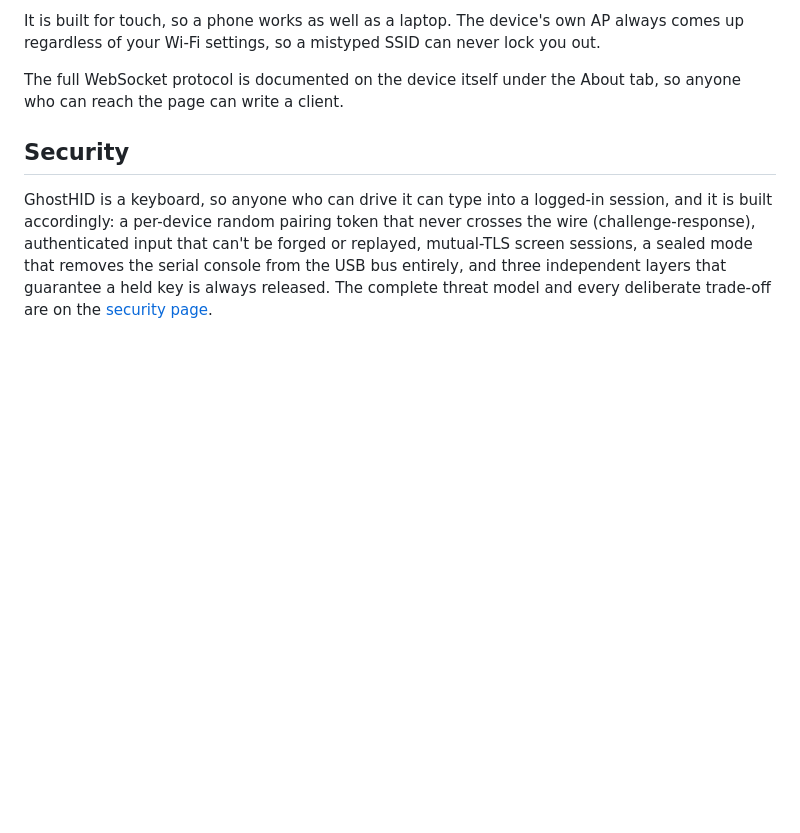
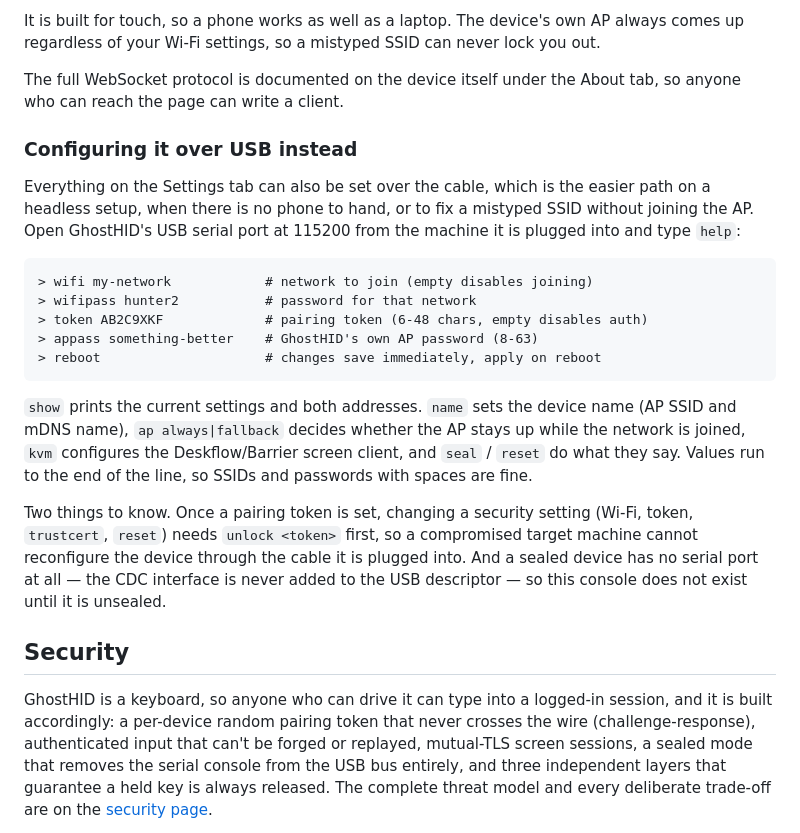
Before and after one commit to infamy/GhostHID, a Markdown page: README.md, the part around the change. Drawn GitHub-style; blank space fills up the shorter version.

Commit message:
docs: document configuring over the USB serial console
The README only showed the Settings tab, but the serial console does the
same job and is the only path on a headless setup or when the AP is out
of reach. Covers the common commands, the unlock gate once a token is
set, and that a sealed device has no serial port at all.

Co-Authored-By: Claude Opus 5 (1M context) <noreply@anthropic.com>
Claude-Session: https://claude.ai/code/session_01V5baLQmPR9Cu7WjF6mBWyg

````diff
--- a/README.md
+++ b/README.md
@@ -61,6 +61,34 @@ lock you out.
 The full WebSocket protocol is documented on the device itself under the About
 tab, so anyone who can reach the page can write a client.
 
+### Configuring it over USB instead
+
+Everything on the Settings tab can also be set over the cable, which is the
+easier path on a headless setup, when there is no phone to hand, or to fix a
+mistyped SSID without joining the AP. Open GhostHID's USB serial port at 115200
+from the machine it is plugged into and type `help`:
+
+```
+> wifi my-network            # network to join (empty disables joining)
+> wifipass hunter2           # password for that network
+> token AB2C9XKF             # pairing token (6-48 chars, empty disables auth)
+> appass something-better    # GhostHID's own AP password (8-63)
+> reboot                     # changes save immediately, apply on reboot
+```
+
+`show` prints the current settings and both addresses. `name` sets the device
+name (AP SSID and mDNS name), `ap always|fallback` decides whether the AP stays
+up while the network is joined, `kvm` configures the Deskflow/Barrier screen
+client, and `seal` / `reset` do what they say. Values run to the end of the
+line, so SSIDs and passwords with spaces are fine.
+
+Two things to know. Once a pairing token is set, changing a security setting
+(Wi-Fi, token, `trustcert`, `reset`) needs `unlock <token>` first, so a
+compromised target machine cannot reconfigure the device through the cable it is
+plugged into. And a sealed device has no serial port at all — the CDC interface
+is never added to the USB descriptor — so this console does not exist until it
+is unsealed.
+
 ## Security
 
 GhostHID is a keyboard, so anyone who can drive it can type into a logged-in
````
